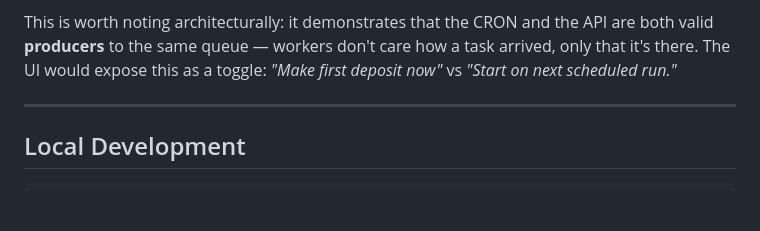
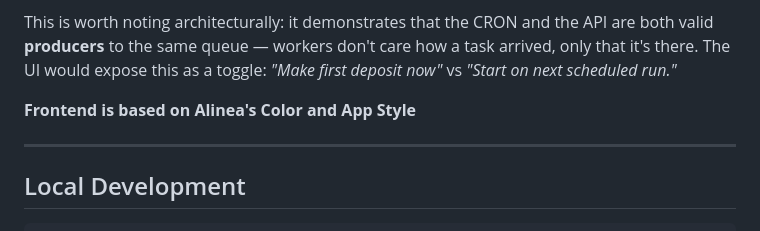
Before and after one commit to danhsiao/RecurringDepositSystem, a Markdown page: README.md, the part around the change. Rendered like a GitHub page; blank space fills up the shorter version.

```diff
--- a/README.md
+++ b/README.md
@@ -301,6 +301,8 @@ Currently, creating a schedule sets `next_run_date = now()` but the first deposi
 
 This is worth noting architecturally: it demonstrates that the CRON and the API are both valid **producers** to the same queue — workers don't care how a task arrived, only that it's there. The UI would expose this as a toggle: *"Make first deposit now"* vs *"Start on next scheduled run."*
 
+**Frontend is based on Alinea's Color and App Style**
+
 ---
 
 ## Local Development
```
